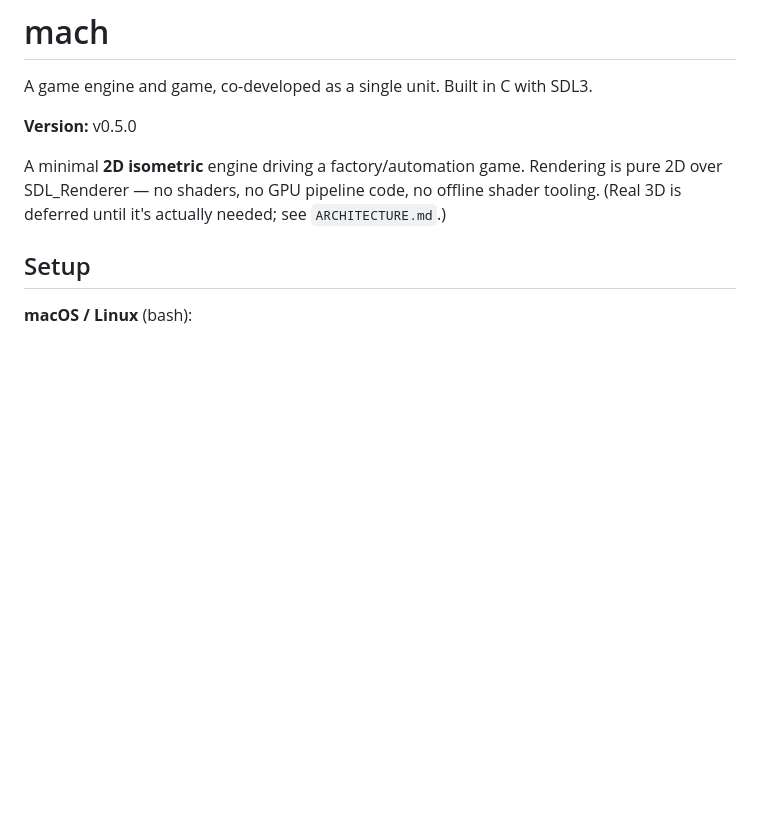
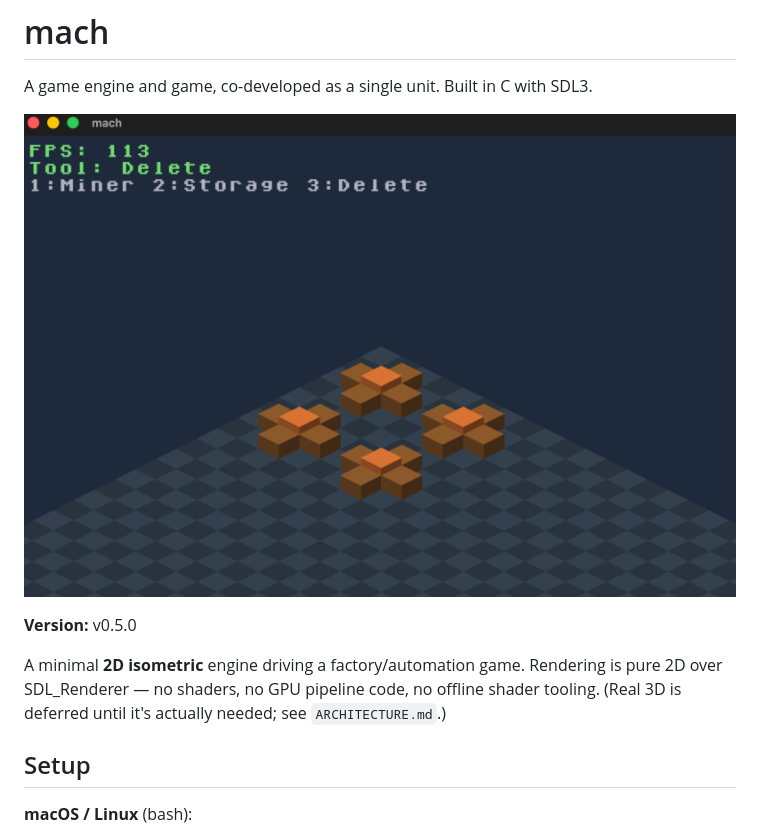
Before and after one commit to vetr0s/mach, a Markdown page: README.md, the part around the change. Rendered like a GitHub page; pictures changed too: assets/mach-engine-screenshot.png (added); blank space fills up the shorter version.

Commit message:
docs: add engine screenshot to the README

```diff
--- a/README.md
+++ b/README.md
@@ -1,6 +1,8 @@
 # mach
 
 A game engine and game, co-developed as a single unit. Built in C with SDL3.
+
+![mach — isometric factory scene rendered by the engine](assets/mach-engine-screenshot.png)
 
 **Version:** v0.5.0
 
```
